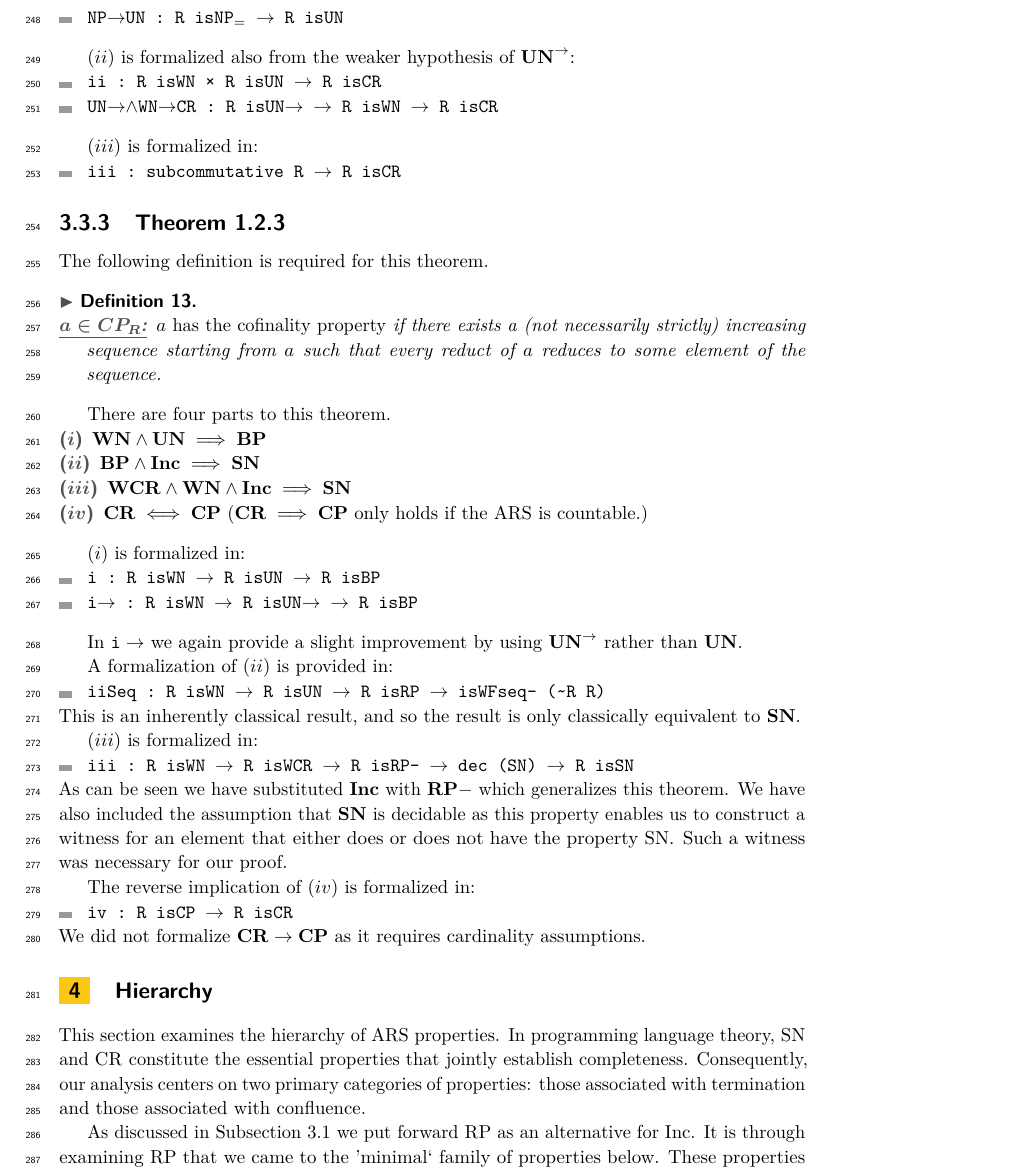
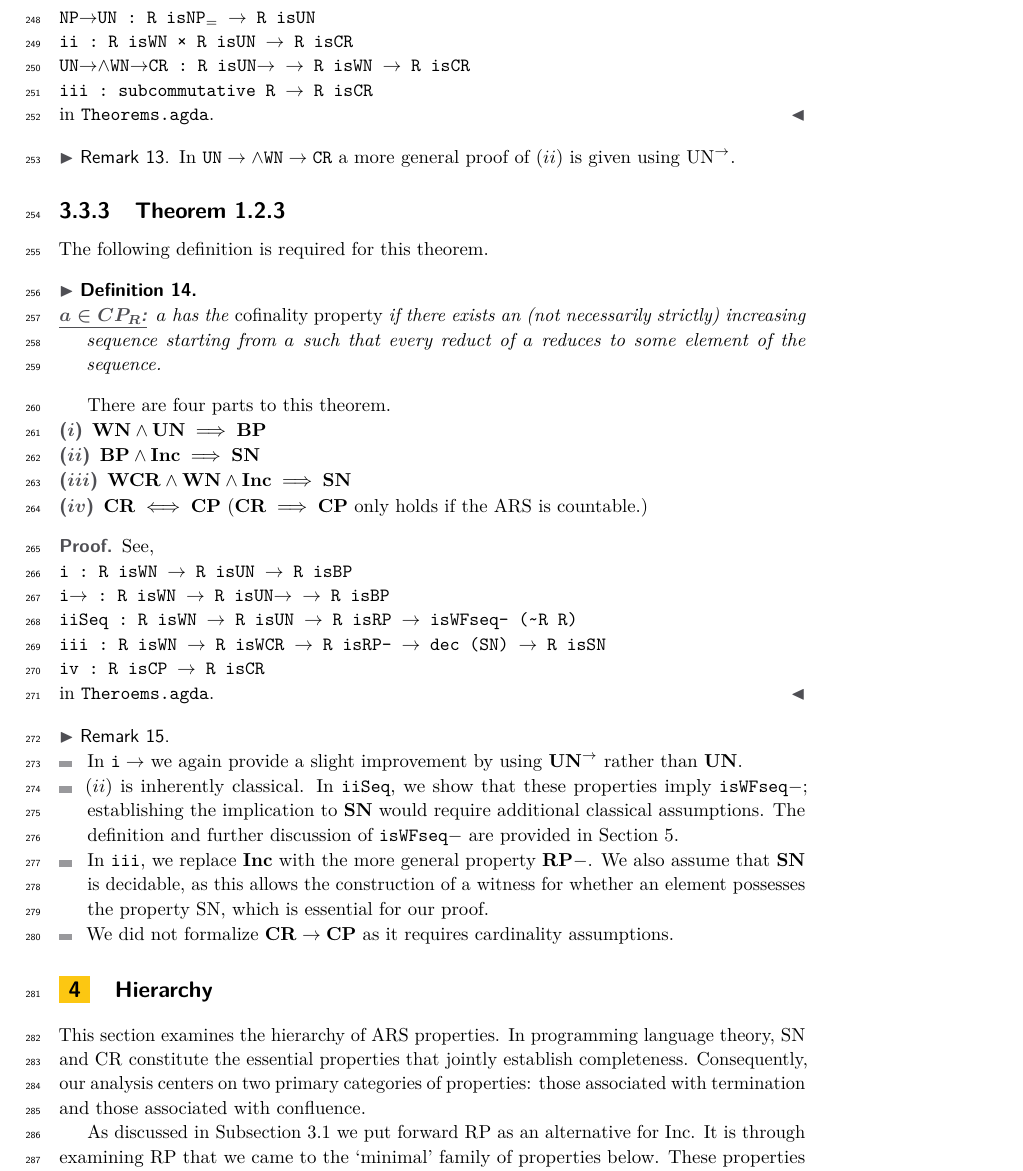
Before and after one commit to DrPolonsky/LAM, a LaTeX paper (Relations/Paper/Main.tex, which reads Relations/Paper/Formalization.tex): part of page 7 of 13, cut so that both start at the same text. Compiled offline with pdfLaTeX.

Commit message:
Formatting updates throughout. Updated references to agda code.

```diff
--- a/Relations/Paper/Formalization.tex
+++ b/Relations/Paper/Formalization.tex
@@ -45,19 +45,3 @@ There are three parts to this theorem.
     \item[($iii$)] $\gCRs \implies \gCR$
 \end{description}
 
-($i$) is formalized in:
-\begin{itemize}
-    \item \verb|CR→NP : R isCR → R isNP₌|
-    \item \verb|NP→UN : R isNP₌ → R isUN|
-\end{itemize}
-
-($ii$) is formalized also from the weaker hypothesis of $\gUNto$:
-\begin{itemize}
-    \item \verb|ii : R isWN × R isUN → R isCR|
-    \item \verb|UN→∧WN→CR : R isUN→ → R isWN → R isCR|
-\end{itemize}
-
-($iii$) is formalized in:
-\begin{itemize}
-    \item \verb|iii : subcommutative R → R isCR|
-\end{itemize}
@@ -64,9 +51,18 @@ There are three parts to this theorem.
+    \verb|NP→UN : R isNP₌ → R isUN|\\
+    \verb|ii : R isWN × R isUN → R isCR|\\
+    \verb|UN→∧WN→CR : R isUN→ → R isWN → R isCR|\\
+    \verb|iii : subcommutative R → R isCR|\\
+    in \texttt{Theorems.agda}.
+\end{proof}
+\begin{remark}
+    In $\mathtt{UN→∧WN→CR}$ a more general proof of ($ii$) is given using $\UNto$.
+\end{remark}
 
 \subsubsection{Theorem 1.2.3}
 The following definition is required for this theorem.
 \begin{definition}\hfill
     \begin{description}
-        \item[\ule{$a \in CP_R$}] \emph{$a$ has the cofinality property} if there exists a
+        \item[\ule{$a \in CP_R$}] $a$ has the \emph{cofinality property} if there exists an
         (not necessarily strictly) increasing sequence starting from $a$ such that every
         reduct of $a$ reduces to some element of the sequence.
     \end{description}
@@ -79,35 +75,21 @@ There are four parts to this theorem.
     \item[($iii$)] $\gWCR \land \gWN \land \gInc \implies \gSN$
     \item[($iv$)] $\gCR \iff \gCP$ ($\gCR \implies \gCP$ only holds if the ARS is countable.)
 \end{description}
+\begin{proof}
+    See, \\
+    \verb|i : R isWN → R isUN → R isBP|\\
+    \verb|i→ : R isWN → R isUN→ → R isBP|\\
+    \verb|iiSeq : R isWN → R isUN → R isRP → isWFseq- (~R R)|\\
+    \verb|iii : R isWN → R isWCR → R isRP- → dec (SN) → R isSN|\\
+    \verb|iv : R isCP → R isCR| \\
+    in \texttt{Theroems.agda}.
+\end{proof}
 
-($i$) is formalized in:
-\begin{itemize}
-    \item \verb|i : R isWN → R isUN → R isBP|
-    \item \verb|i→ : R isWN → R isUN→ → R isBP|
-\end{itemize}
-
-In $\mathtt{i\to}$ we again provide a slight improvement by using $\gUNto$ rather than $\gUN$.
-
-A formalization of ($ii$) is provided in:
-\begin{itemize}
-    \item \verb|iiSeq : R isWN → R isUN → R isRP → isWFseq- (~R R)|
-\end{itemize}
-This is an inherently classical result, and so the result is only classically equivalent to $\gSN$.
-
-($iii$) is formalized in:
-\begin{itemize}
-    \item \verb|iii : R isWN → R isWCR → R isRP- → dec (SN) → R isSN|
-\end{itemize}
-As can be seen we have substituted $\gInc$ with $\gRPm$ which generalizes this theorem. We have also included the assumption that $\gSN$
-is decidable as this property enables us
-to construct a witness for an element that either does or does not have the property $\SN$. Such a witness was necessary for our proof.
-% \sacomment{Link to decidable in later section?}
-
-
-The reverse implication of ($iv$) is formalized in:
-\begin{itemize}
-    \item \verb|iv : R isCP → R isCR|
-\end{itemize}
-We did not formalize $\gCR \to \gCP$ as it requires cardinality assumptions.
-
-% the ARS to be countable.
+\begin{remark} \hfill
+    \begin{itemize}
+        \item In $\mathtt{i\to}$ we again provide a slight improvement by using $\gUNto$ rather than $\gUN$.
+        \item ($ii$) is inherently classical. In $\mathtt{iiSeq}$, we show that these properties imply $\isWFseqm$; establishing the implication to $\gSN$ would require additional classical assumptions. The definition and further discussion of $\isWFseqm$ are provided in Section~\ref{sec:Well-foundedness}.
+        \item In $\mathtt{iii}$, we replace $\gInc$ with the more general property $\gRPm$. We also assume that $\gSN$ is decidable, as this allows the construction of a witness for whether an element possesses the property $\SN$, which is essential for our proof.
+        \item We did not formalize $\gCR \to \gCP$ as it requires cardinality assumptions.
+    \end{itemize}
+\end{remark}
```
Also changed, not shown: Relations/Paper/Definitions.tex (+9 -9 lines), Relations/Paper/Implications.tex (+9 -6 lines), Relations/Paper/Summer_2025_TODO.tex (+7 -2 lines), Relations/Paper/Well-foundedness.tex (+0 -7 lines), Relations/Paper/macros.tex (+12 -0 lines), Relations/Paper/Main.tex (line endings or trailing spaces), Relations/Paper/Formalization.tex (13 more changed lines).
